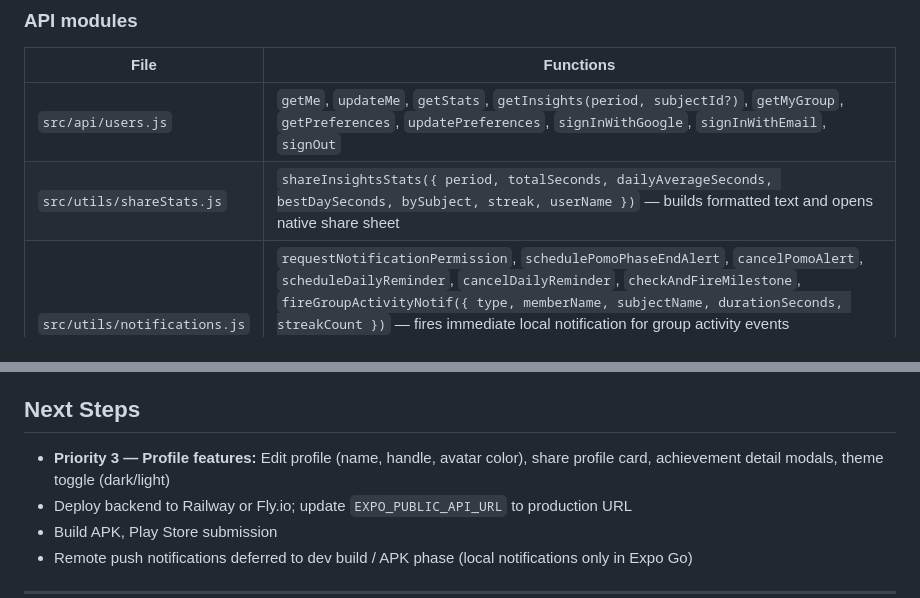
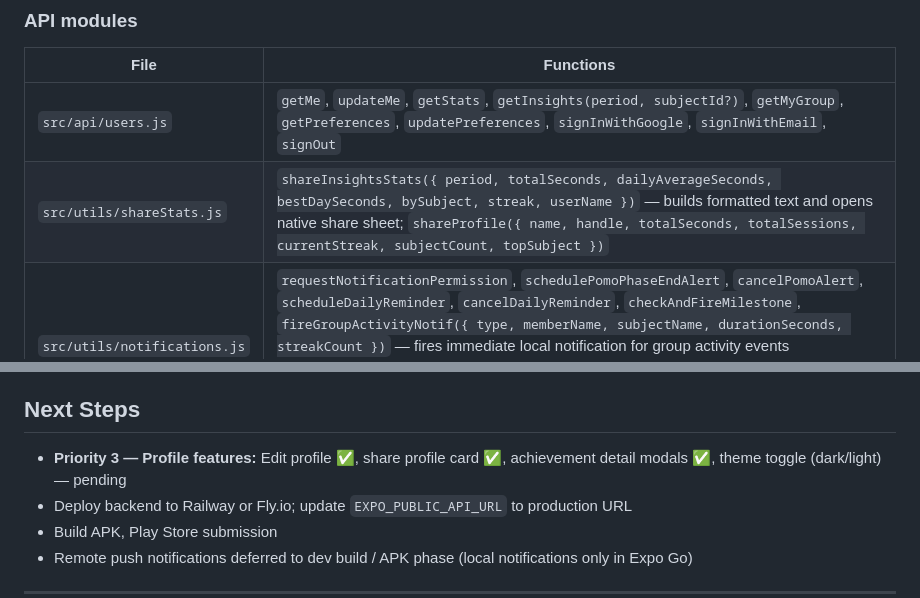
Before and after one commit to ShyamSundar2705/StudyTrack, a Markdown page: studytrack-frontend/CLAUDE.md, 2 parts joined by grey strips. Rendered like a GitHub page.

```diff
--- a/studytrack-frontend/CLAUDE.md
+++ b/studytrack-frontend/CLAUDE.md
@@ -160,7 +164,7 @@ Actions: `setConfig`, `enablePomoMode`, `disablePomoMode`, `advancePhase`, `getC
 | File | Functions |
 |---|---|
 | `src/api/users.js` | `getMe`, `updateMe`, `getStats`, `getInsights(period, subjectId?)`, `getMyGroup`, `getPreferences`, `updatePreferences`, `signInWithGoogle`, `signInWithEmail`, `signOut` |
-| `src/utils/shareStats.js` | `shareInsightsStats({ period, totalSeconds, dailyAverageSeconds, bestDaySeconds, bySubject, streak, userName })` — builds formatted text and opens native share sheet |
+| `src/utils/shareStats.js` | `shareInsightsStats({ period, totalSeconds, dailyAverageSeconds, bestDaySeconds, bySubject, streak, userName })` — builds formatted text and opens native share sheet; `shareProfile({ name, handle, totalSeconds, totalSessions, currentStreak, subjectCount, topSubject })` |
 | `src/utils/notifications.js` | `requestNotificationPermission`, `schedulePomoPhaseEndAlert`, `cancelPomoAlert`, `scheduleDailyReminder`, `cancelDailyReminder`, `checkAndFireMilestone`, `fireGroupActivityNotif({ type, memberName, subjectName, durationSeconds, streakCount })` — fires immediate local notification for group activity events (session_start, session_complete, streak_milestone); only called when `groupNotifsEnabled` is true and event is not from current user, `registerNotificationTapHandler` |
 | `src/api/subjects.js` | `getSubjects`, `getSubjectDetails`, `createSubject` |
 | `src/api/sessions.js` | `getTodaySessions`, `startSession`, `completeSession`, `manualSession`, `getSessionsBySubject` |
@@ -236,7 +249,7 @@ P2-15 Discover Groups verification: banner fixed (surfaceBlue bg, border, compas
 
 ## Next Steps
 
-- **Priority 3 — Profile features:** Edit profile (name, handle, avatar color), share profile card, achievement detail modals, theme toggle (dark/light)
+- **Priority 3 — Profile features:** Edit profile ✅, share profile card ✅, achievement detail modals ✅, theme toggle (dark/light) — pending
 - Deploy backend to Railway or Fly.io; update `EXPO_PUBLIC_API_URL` to production URL
 - Build APK, Play Store submission
 - Remote push notifications deferred to dev build / APK phase (local notifications only in Expo Go)
```
Also changed, not shown: other parts of studytrack-frontend/CLAUDE.md (+14 -1 lines), studytrack-backend/CLAUDE.md (+4 -2 lines).
